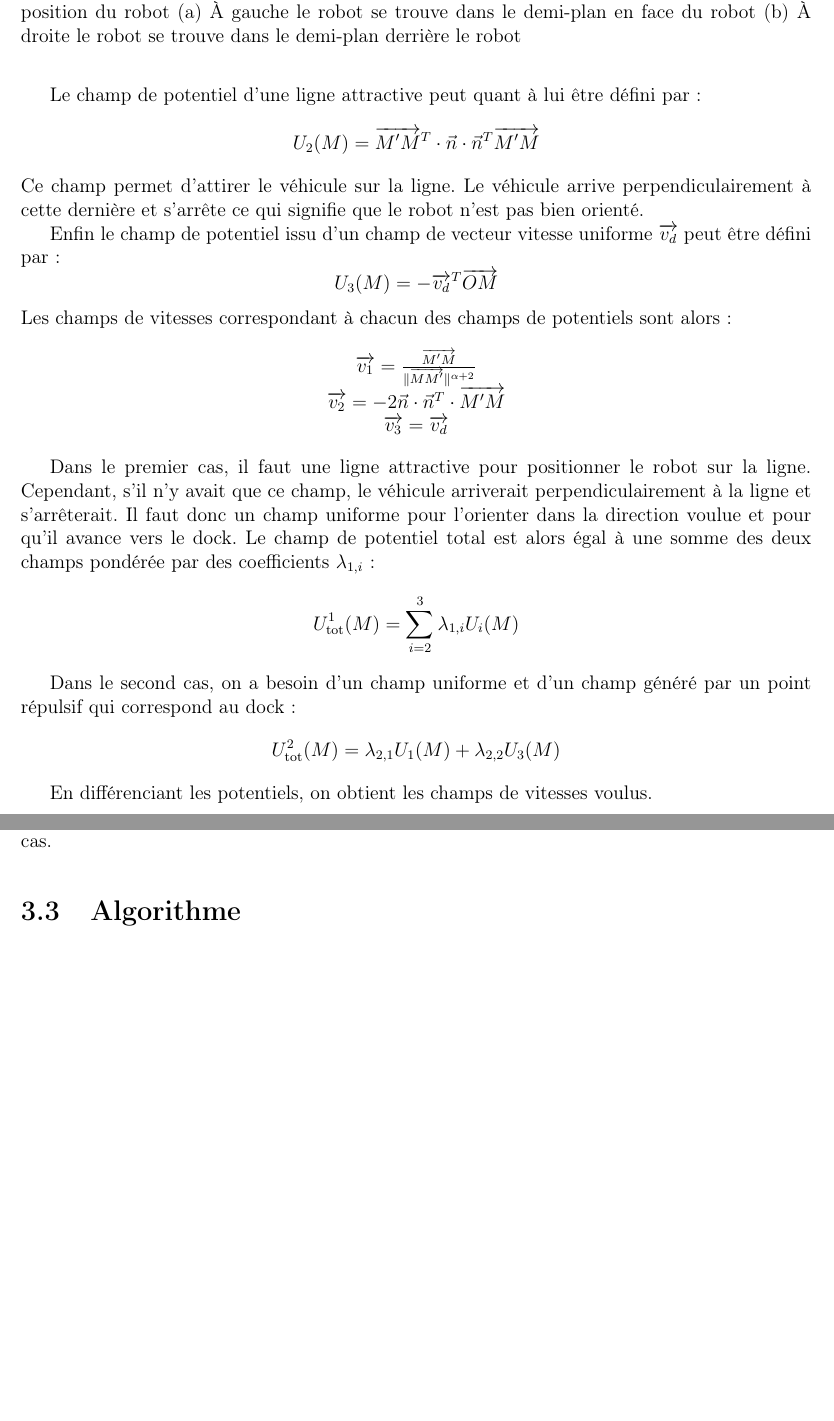
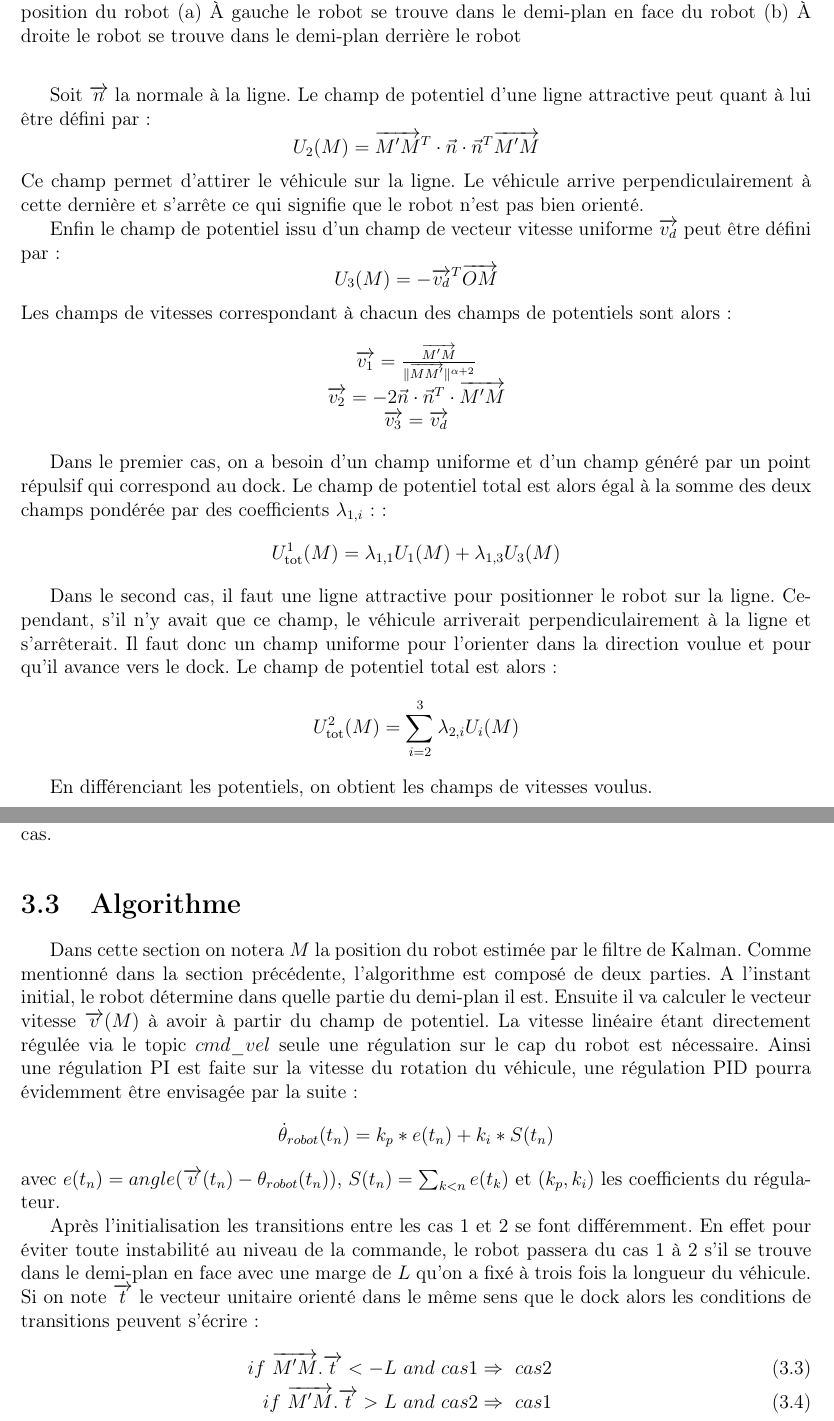
Before and after one commit to ThMassa/docking, a LaTeX document (Rapport/main.tex): two parts of pages 15 and 16 of 27, joined at a grey line, cut so that both start at the same text, the shorter picture padded with empty space. Compiled offline with pdfLaTeX.

Commit message:
Update main.tex
MAJ Algorithme, manque plus que comparaison Kalman/GPS normalement

```diff
--- a/Rapport/main.tex
+++ b/Rapport/main.tex
@@ -311,7 +311,7 @@ Soit $M$ la position du robot et $M'$ la position du dock. En s'inspirant des ch
 \[ U_1 (M) = \frac{1}{\| \overrightarrow{M M'} \|^{\alpha}} \]
 où $\alpha \in \mathbb{R}$ est un coefficient déterminant la répulsivité du point.
 
-Le champ de potentiel d'une ligne attractive peut quant à lui être défini par :
+Soit $\overrightarrow{n}$ la normale à la ligne. Le champ de potentiel d'une ligne attractive peut quant à lui être défini par :
 \[ U_2 (M) = \overrightarrow{M' M}^T \cdot \vec{n} \cdot \vec{n}^T \overrightarrow{M' M} \]
 Ce champ permet d'attirer le véhicule sur la ligne. Le véhicule arrive perpendiculairement à cette dernière et s'arrête ce qui signifie que le robot n'est pas bien orienté.
 
@@ -327,11 +327,11 @@ Les champs de vitesses correspondant à chacun des champs de potentiels sont alo
    \end{array} \]
 
 
-Dans le premier cas, il faut une ligne attractive pour positionner le robot sur la ligne. Cependant, s'il n'y avait que ce champ, le véhicule arriverait perpendiculairement à la ligne et s'arrêterait. Il faut donc un champ uniforme pour l'orienter dans la direction voulue et pour qu'il avance vers le dock. Le champ de potentiel total est alors égal à une somme des deux champs pondérée par des coefficients $\lambda_{1, i}$ :
-\[ U^1_{\text{tot}} (M) = \sum_{i = 2}^3 \lambda_{1, i} U_i (M) \]
+Dans le premier cas, on a besoin d'un champ uniforme et d'un champ généré par un point répulsif qui correspond au dock. Le champ de potentiel total est alors égal à la somme des deux champs pondérée par des coefficients $\lambda_{1,i}$ ::
+\[ U^1_{\text{tot}} (M) = \lambda_{1, 1} U_1 (M) + \lambda_{1, 3} U_3 (M) \]
 
-Dans le second cas, on a besoin d'un champ uniforme et d'un champ généré par un point répulsif qui correspond au dock :
-\[ U^2_{\text{tot}} (M) = \lambda_{2, 1} U_1 (M) + \lambda_{2, 2} U_3 (M) \]
+Dans le second cas, il faut une ligne attractive pour positionner le robot sur la ligne. Cependant, s'il n'y avait que ce champ, le véhicule arriverait perpendiculairement à la ligne et s'arrêterait. Il faut donc un champ uniforme pour l'orienter dans la direction voulue et pour qu'il avance vers le dock. Le champ de potentiel total est alors :
+\[ U^2_{\text{tot}} (M) = \sum_{i = 2}^3 \lambda_{2, i} U_i (M) \]
 
 En différenciant les potentiels, on obtient les champs de vitesses voulus.
 
@@ -341,6 +341,16 @@ En différenciant les potentiels, on obtient les champs de vitesses voulus.
 \end{figure}
 
 \section{Algorithme}
+
+Dans cette section on notera $M$ la position du robot estimée par le filtre de Kalman. Comme mentionné dans la section précédente, l'algorithme est composé de deux parties. A l'instant initial, le robot détermine dans quelle partie du demi-plan il est. Ensuite il va calculer le vecteur vitesse $\overrightarrow{v}(M)$ à avoir à partir du champ de potentiel. La vitesse linéaire étant directement régulée via le topic $cmd\_vel$ seule une régulation sur le cap du robot est nécessaire. Ainsi une régulation PI est faite sur la vitesse du rotation du véhicule, une régulation PID pourra évidemment être envisagée par la suite :
+\[\dot{\theta}_{robot}(t_n)=k_p*e(t_n)+k_i*S(t_n)\]
+avec $e(t_n)=angle(\overrightarrow{v}(t_n)-\theta_{robot}(t_n))$, $S(t_n) = \sum_{k<n}{e(t_k)}$ et $(k_p,k_i)$ les coefficients du régulateur.
+
+Après l'initialisation les transitions entre les cas 1 et 2 se font différemment. En effet pour éviter toute instabilité au niveau de la commande, le robot passera du cas 1 à 2 s'il se trouve dans le demi-plan en face avec une marge de $L$ qu'on a fixé à trois fois la longueur du véhicule. Si on note $\overrightarrow{t}$ le vecteur unitaire orienté dans le même sens que le dock alors les conditions de transitions peuvent s'écrire :
+\begin{eqnarray}
+    if \ \overrightarrow{M'M} . \overrightarrow{t}<-L \ and \ cas 1 \Rightarrow  \ cas 2 \\
+    if \ \overrightarrow{M'M} . \overrightarrow{t}>L \ and \ cas 2 \Rightarrow  \ cas 1
+\end{eqnarray}
 
 \chapter{Architecture logicielle}
 \section{ROS}
```
Also changed, not shown: Rapport/main.tex (8 more changed lines).
